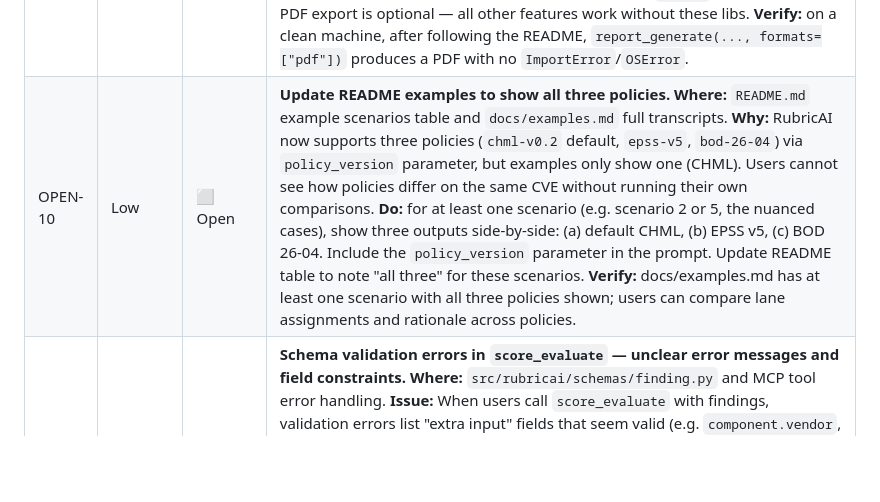
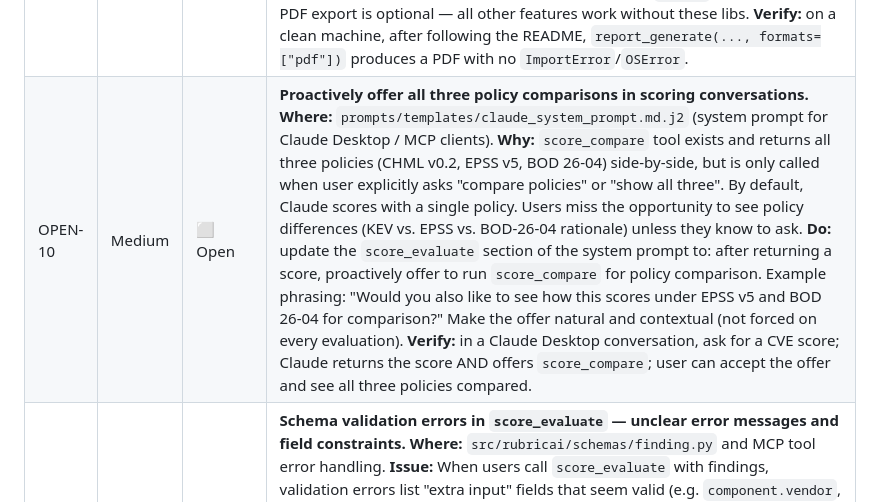
Before and after one commit to incendiary/RubricAI, a Markdown page: ROADMAP.md, the part around the change. Drawn GitHub-style; blank space fills up the shorter version.

Commit message:
docs: clarify OPEN-10 — proactively offer three-policy comparisons in conversations
Update OPEN-10 spec: clarify that the task is NOT about updating README examples
(which already show all three policies), but about updating the system prompt to
proactively offer score_compare when scoring CVEs.

Current behavior: Claude scores with default policy only (unless user explicitly
asks for comparison). Desired: After returning score, offer 'Would you also like
to see EPSS v5 and BOD 26-04 for comparison?'

This is a system prompt update (3 min task) rather than code change.
Deferred pending token/credit conservation.

```diff
--- a/ROADMAP.md
+++ b/ROADMAP.md
@@ -72,7 +72,7 @@ All open and planned items are gathered here for implementation. Each task is wr
 | OPEN-7 | Medium | ⬜ Open | **Linter version pin drift between pre-commit and CI** *(replaces an earlier note that wrongly claimed `.github/workflows/ci.yml` was missing — it exists).* **Where:** `.pre-commit-config.yaml` pins ruff at `v0.11.9`, while `.github/workflows/ci.yml` installs ruff `0.15.15` (the local venv here has `0.15.17`). `black` (`26.5.1`) and `isort` (`8.0.1`) already match across both; only ruff drifts. Different ruff versions can pass locally / in pre-commit but fail the CI lint job (or vice-versa). **Do:** align the ruff version in `.pre-commit-config.yaml` and `.github/workflows/ci.yml` to a single pinned version (ideally pin black/ruff/isort identically in both files). **Verify:** `pre-commit run --all-files` and the CI `lint` job run the same ruff version, and `ruff check .` passes under it. |
 | OPEN-8 | Low | ⬜ Open | **Python version policy is inconsistent.** **Where:** `pyproject.toml` declares `requires-python = ">=3.11"`; `.github/workflows/ci.yml` tests only `3.11`; the `Dockerfile` uses `python:3.11-slim`; but the project is allowed on (and currently developed on) newer interpreters up to 3.14. So 3.12–3.14 are permitted yet untested. **Do:** choose one: (a) add a CI test matrix covering `3.11`, `3.12`, `3.13` (and `3.14` once green) via `strategy.matrix.python-version`; or (b) narrow `requires-python` to the range actually tested and state the supported version(s) in the README **Requirements** section. **Verify:** CI is green across every declared version, or `requires-python` and the README agree on the single supported version. |
 | OPEN-9 | Low | ⬜ Open | **Document WeasyPrint native dependencies for local installs.** **Where:** README **Setup** section. **Why:** PDF export depends on WeasyPrint, which needs native libraries (pango, cairo, gdk-pixbuf). CI installs these via `apt-get` in `.github/workflows/ci.yml`, but the README does not mention them — so a fresh local `pip install` succeeds and only fails later, at runtime, when a PDF is generated. **Do:** add a short "PDF export prerequisites" note with install commands for macOS (`brew install pango gdk-pixbuf libffi`) and Debian/Ubuntu (reuse the apt package list already in `ci.yml`), and note that PDF export is optional — all other features work without these libs. **Verify:** on a clean machine, after following the README, `report_generate(..., formats=["pdf"])` produces a PDF with no `ImportError`/`OSError`. |
-| OPEN-10 | Low | ⬜ Open | **Update README examples to show all three policies.** **Where:** `README.md` example scenarios table and `docs/examples.md` full transcripts. **Why:** RubricAI now supports three policies (`chml-v0.2` default, `epss-v5`, `bod-26-04`) via `policy_version` parameter, but examples only show one (CHML). Users cannot see how policies differ on the same CVE without running their own comparisons. **Do:** for at least one scenario (e.g. scenario 2 or 5, the nuanced cases), show three outputs side-by-side: (a) default CHML, (b) EPSS v5, (c) BOD 26-04. Include the `policy_version` parameter in the prompt. Update README table to note "all three" for these scenarios. **Verify:** docs/examples.md has at least one scenario with all three policies shown; users can compare lane assignments and rationale across policies. |
+| OPEN-10 | Medium | ⬜ Open | **Proactively offer all three policy comparisons in scoring conversations.** **Where:** `prompts/templates/claude_system_prompt.md.j2` (system prompt for Claude Desktop / MCP clients). **Why:** `score_compare` tool exists and returns all three policies (CHML v0.2, EPSS v5, BOD 26-04) side-by-side, but is only called when user explicitly asks "compare policies" or "show all three". By default, Claude scores with a single policy. Users miss the opportunity to see policy differences (KEV vs. EPSS vs. BOD-26-04 rationale) unless they know to ask. **Do:** update the `score_evaluate` section of the system prompt to: after returning a score, proactively offer to run `score_compare` for policy comparison. Example phrasing: "Would you also like to see how this scores under EPSS v5 and BOD 26-04 for comparison?" Make the offer natural and contextual (not forced on every evaluation). **Verify:** in a Claude Desktop conversation, ask for a CVE score; Claude returns the score AND offers `score_compare`; user can accept the offer and see all three policies compared. |
 | OPEN-11 | High | ⬜ Open | **Schema validation errors in `score_evaluate` — unclear error messages and field constraints.** **Where:** `src/rubricai/schemas/finding.py` and MCP tool error handling. **Issue:** When users call `score_evaluate` with findings, validation errors list "extra input" fields that seem valid (e.g. `component.vendor`, `entry_point.service`, `data_impact.affected_data_types`) without explaining what fields ARE allowed. Users must trial-and-error to discover the actual schema. Error messages unhelpful: "extra input (not in schema)" doesn't indicate which fields exist or their constraints. **Do:** (a) audit the Finding schema and document allowed fields per object (`component`, `entry_point`, `data_impact`, etc.) in a human-readable format; (b) improve validation error messages to show what fields ARE accepted (not just reject invalid ones); (c) provide example findings in docstrings or separate examples file showing valid structure. **Verify:** users can call `score_evaluate` with a well-formed finding on first try (without trial-and-error); error messages guide toward valid fields. |
 | OPEN-12 | Medium | ⬜ Open | **CVE result caching for resilience during API outages.** **Where:** new `src/rubricai/cache/` module and `intel_lookup` tool. **Why:** NVD/EPSS APIs experience intermittent outages (e.g. 503 Service Unavailable). Currently, `intel_lookup` fails entirely when APIs are down. With caching, users can still score CVEs using cached intel while receiving a notification that data is stale. **Do:** (a) implement persistent CVE cache (JSON or simple MD file format) stored in `~/.local/share/rubricai/cache/cves/`; (b) structure cache as `{cve_id: {kev_status, epss, cvss, description, cached_at}}`; (c) modify `intel_lookup` to: check cache first (if data is < 7 days old), return cached result with banner `[CACHED - API unavailable]`; (d) on cache miss + API down, return empty/minimal result with warning; (e) keep cache indefinitely but flag age to user. **Verify:** simulate API outage (mock 503), call `intel_lookup` for previously-cached CVE, get cached result with warning banner; untouched CVE shows "no cache" warning. |
 | OPEN-13 | Medium | ⬜ Open | **Independent API diagnostic tools — expose as MCP endpoints for agent-driven debugging.** **Where:** new `src/rubricai/tools/diagnostics.py` module and MCP tool definitions. **Why:** When APIs fail (like NVD 503 today), users manually run bash commands to diagnose. Agents (Claude, other LLMs) cannot independently investigate API issues. With MCP diagnostic tools, agents can troubleshoot and report health status automatically. **Do:** (a) create diagnostic functions in `src/rubricai/tools/diagnostics.py`: `check_nvd_api()`, `check_epss_api()`, `check_cisa_kev()`, `check_connectivity()`; (b) each returns: status (up/down/timeout), HTTP response code, latency (ms), error message, timestamp; (c) expose as MCP tools: `diagnose_apis` (runs all checks), `diagnose_nvd` (single API); (d) tools return structured JSON with health status, NOT raw bash output; (e) add caching (5-min TTL) so repeated calls don't hammer APIs. **Verify:** (1) call `diagnose_apis`, get structured {nvd: {status, code, latency}, epss: {...}, cisa: {...}}; (2) mock 503 response, tool correctly reports "down"; (3) agent can understand result without parsing logs. |
```
